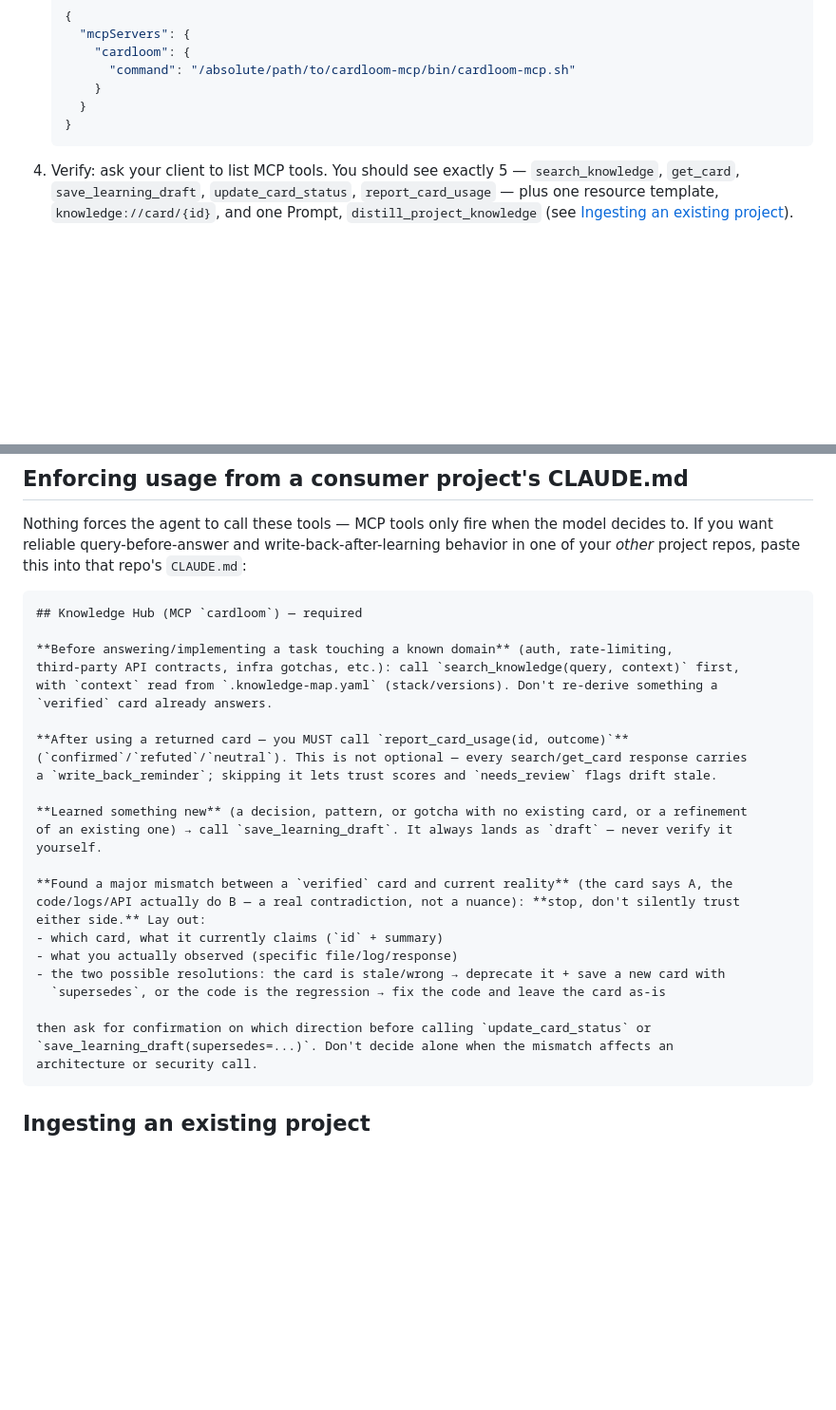
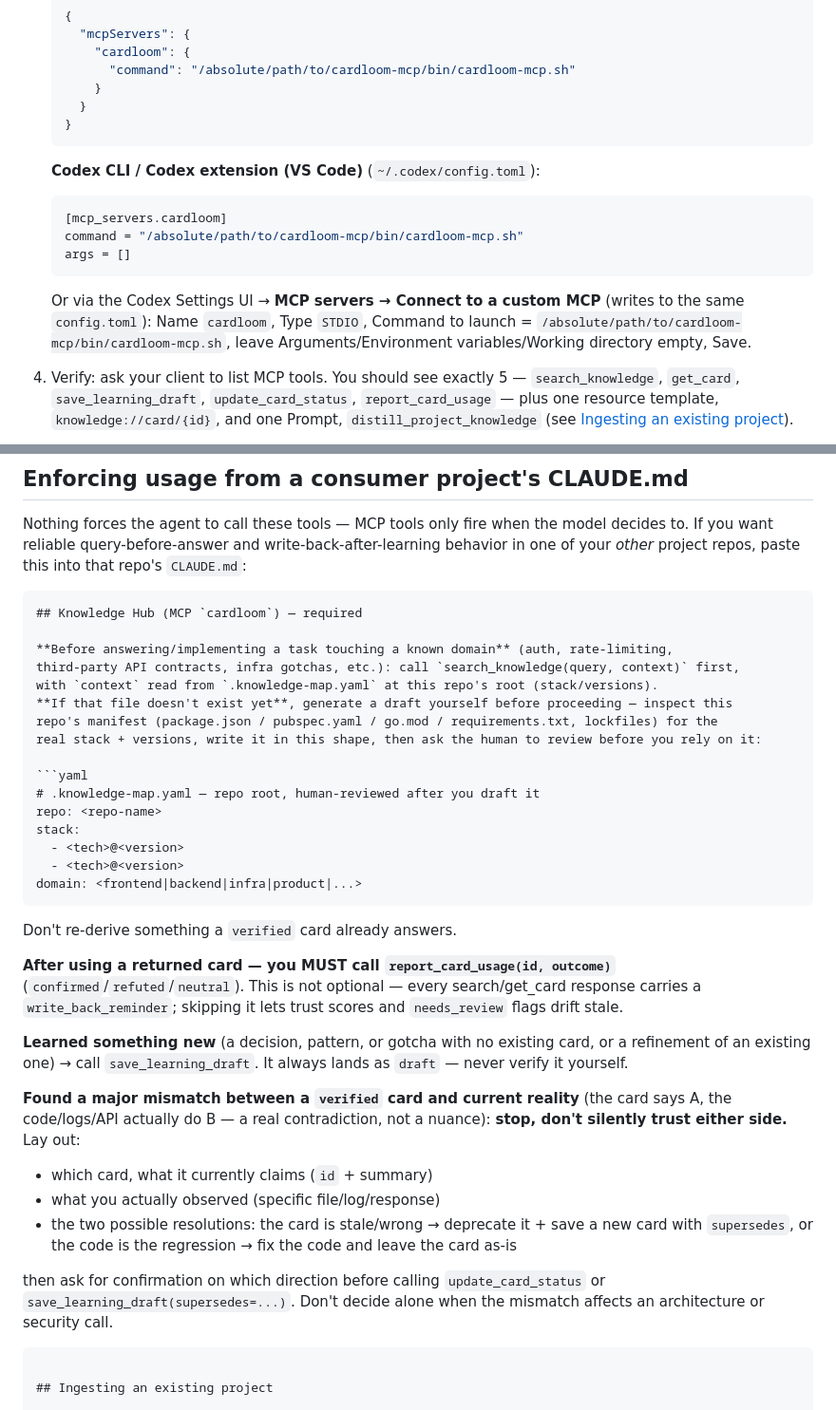
Before and after one commit to bangca85/cardloom-mcp, a Markdown page: README.md, 2 parts joined by grey strips. Shown at 95% size. Rendered like a GitHub page; blank space fills up the shorter version.

Commit message:
fea: add readme about for integrate with codex

````diff
--- a/README.md
+++ b/README.md
@@ -39,6 +39,19 @@ reports usage outcomes.
      }
    }
    ```
+
+   **Codex CLI / Codex extension (VS Code)** (`~/.codex/config.toml`):
+
+   ```toml
+   [mcp_servers.cardloom]
+   command = "/absolute/path/to/cardloom-mcp/bin/cardloom-mcp.sh"
+   args = []
+   ```
+
+   Or via the Codex Settings UI → **MCP servers → Connect to a custom MCP** (writes to the
+   same `config.toml`): Name `cardloom`, Type `STDIO`, Command to launch =
+   `/absolute/path/to/cardloom-mcp/bin/cardloom-mcp.sh`, leave Arguments/Environment
+   variables/Working directory empty, Save.
 4. Verify: ask your client to list MCP tools. You should see exactly 5 — `search_knowledge`,
    `get_card`, `save_learning_draft`, `update_card_status`, `report_card_usage` — plus one
    resource template, `knowledge://card/{id}`, and one Prompt, `distill_project_knowledge`
@@ -124,8 +137,21 @@ If you want reliable query-before-answer and write-back-after-learning behavior
 
 **Before answering/implementing a task touching a known domain** (auth, rate-limiting,
 third-party API contracts, infra gotchas, etc.): call `search_knowledge(query, context)` first,
-with `context` read from `.knowledge-map.yaml` (stack/versions). Don't re-derive something a
-`verified` card already answers.
+with `context` read from `.knowledge-map.yaml` at this repo's root (stack/versions).
+**If that file doesn't exist yet**, generate a draft yourself before proceeding — inspect this
+repo's manifest (package.json / pubspec.yaml / go.mod / requirements.txt, lockfiles) for the
+real stack + versions, write it in this shape, then ask the human to review before you rely on it:
+
+```yaml
+# .knowledge-map.yaml — repo root, human-reviewed after you draft it
+repo: <repo-name>
+stack:
+  - <tech>@<version>
+  - <tech>@<version>
+domain: <frontend|backend|infra|product|...>
+```
+
+Don't re-derive something a `verified` card already answers.
 
 **After using a returned card — you MUST call `report_card_usage(id, outcome)`**
 (`confirmed`/`refuted`/`neutral`). This is not optional — every search/get_card response carries
@@ -138,6 +164,7 @@ yourself.
 **Found a major mismatch between a `verified` card and current reality** (the card says A, the
 code/logs/API actually do B — a real contradiction, not a nuance): **stop, don't silently trust
 either side.** Lay out:
+
 - which card, what it currently claims (`id` + summary)
 - what you actually observed (specific file/log/response)
 - the two possible resolutions: the card is stale/wrong → deprecate it + save a new card with
@@ -146,6 +173,7 @@ either side.** Lay out:
 then ask for confirmation on which direction before calling `update_card_status` or
 `save_learning_draft(supersedes=...)`. Don't decide alone when the mismatch affects an
 architecture or security call.
+
 ```
 
 ## Ingesting an existing project
````
